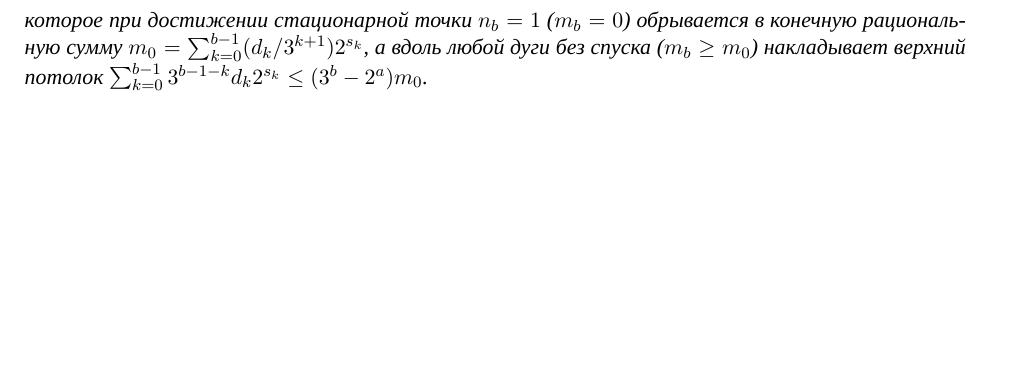
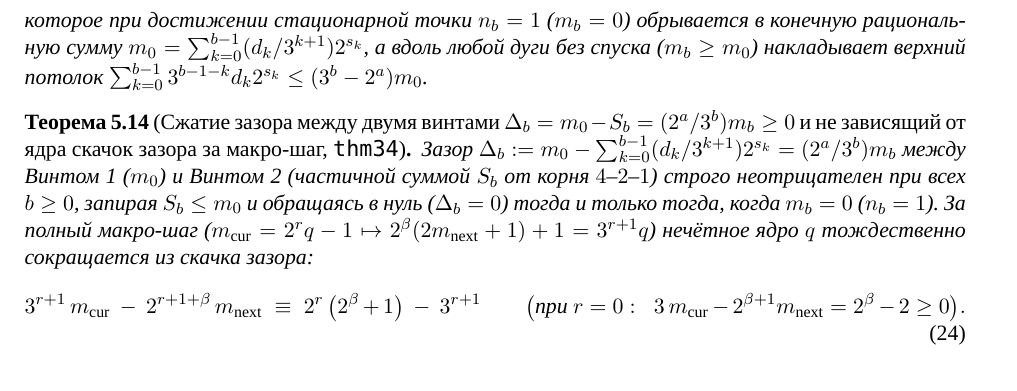
Before and after one commit to AI-Guiders/scientific-papers, a LaTeX paper (mathematics/collatz-natural-ring-wronskian-ru.tex): part of page 6 of 6, cut so that both start at the same text, the shorter picture padded with empty space. Compiled offline with XeLaTeX; a missing font is replaced by an installed copy or a similar font.

Commit message:
Add Theorem 34 (thm34: two-rotor gap squeeze Delta_b = m_0 - S_b = (2^a/3^b) m_b >= 0 and core-free macro-step gap jump)

```diff
--- a/mathematics/collatz-natural-ring-wronskian-ru.tex
+++ b/mathematics/collatz-natural-ring-wronskian-ru.tex
@@ -280,3 +280,10 @@ $E_5$ & $(19, 12)$ & $(2, 5)$ & $(524288, 531441)$ & $-7153$ & $3^7(+13) + 2^8(-
 которое при достижении стационарной точки $n_b = 1$ ($m_b = 0$) обрывается в конечную рациональную сумму $m_0 = \sum_{k=0}^{b-1} (d_k / 3^{k+1}) 2^{s_k}$, а вдоль любой дуги без спуска ($m_b \ge m_0$) накладывает верхний потолок $\sum_{k=0}^{b-1} 3^{b-1-k} d_k 2^{s_k} \le (3^b - 2^a) m_0$.
 \end{theorem}
 
+\begin{theorem}[Сжатие зазора между двумя винтами $\Delta_b = m_0 - S_b = (2^a/3^b) m_b \ge 0$ и не зависящий от ядра скачок зазора за макро-шаг, \texttt{thm34}]
+\label{thm:two-rotor-gap-squeeze}
+Зазор $\Delta_b := m_0 - \sum_{k=0}^{b-1}(d_k/3^{k+1}) 2^{s_k} = (2^a/3^b) m_b$ между Винтом~1 ($m_0$) и Винтом~2 (частичной суммой $S_b$ от корня $4\text{--}2\text{--}1$) строго неотрицателен при всех $b \ge 0$, запирая $S_b \le m_0$ и обращаясь в нуль ($\Delta_b = 0$) тогда и только тогда, когда $m_b = 0$ ($n_b = 1$). За полный макро-шаг ($m_{\mathrm{cur}} = 2^r q - 1 \mapsto 2^\beta(2 m_{\mathrm{next}} + 1) + 1 = 3^{r+1} q$) нечётное ядро $q$ тождественно сокращается из скачка зазора:
+\begin{equation}
+  \label{eq:core-free-macro-gap-jump}
+  3^{r+1}\,m_{\mathrm{cur}} \;-\; 2^{r + 1 + \beta}\,m_{\mathrm{next}} \;\equiv\; 2^r\,\bigl(2^\beta + 1\bigr) \;-\; 3^{r+1} \qquad \bigl(\text{при } r = 0:\;\; 3\,m_{\mathrm{cur}} - 2^{\beta+1} m_{\mathrm{next}} = 2^\beta - 2 \ge 0\bigr).
+\end{equation}
```
Also changed, not shown: mathematics/collatz-natural-ring-wronskian-en.tex (+10 -1 lines), mathematics/collatz-natural-ring-wronskian-en.pdf, mathematics/collatz-natural-ring-wronskian-ru.pdf, mathematics/collatz-natural-ring-wronskian-ru.tex (4 more changed lines), 1 other file.
